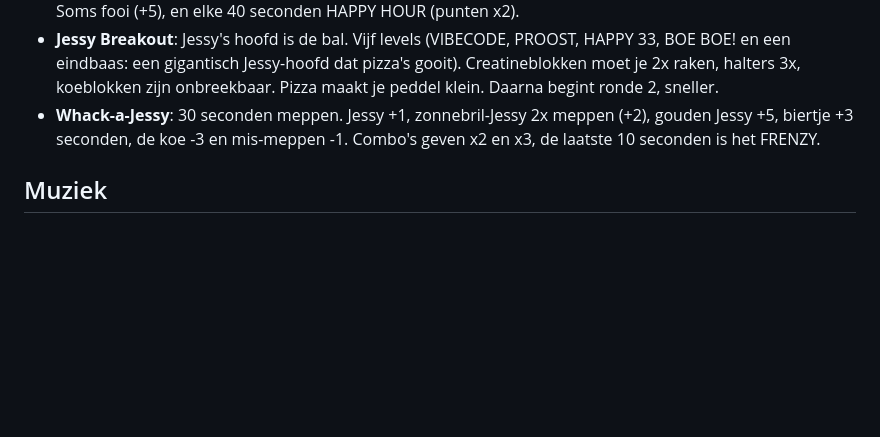
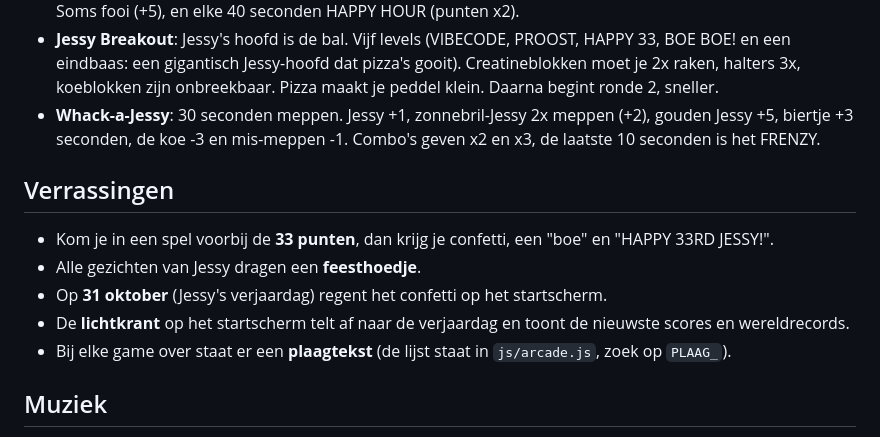
Before and after one commit to timmetje241/retro-arcade, a Markdown page: README.md, the part around the change. Drawn GitHub-style; blank space fills up the shorter version.

Commit message:
README: verrassingen beschreven
Co-Authored-By: Claude Opus 5.5 <noreply@anthropic.com>

```diff
--- a/README.md
+++ b/README.md
@@ -40,6 +40,14 @@ Ga daarna naar http://localhost:8765.
 - **Bier Tapper**: tap bier voor de gasten in Cafe Jessy. Een biertje duwt een gast terug; daarna schuift hij het lege glas terug, dat je moet vangen. Studenten zijn snel, opa wil 3 bier en mam wil water (geen bier geven!). Soms fooi (+5), en elke 40 seconden HAPPY HOUR (punten x2).
 - **Jessy Breakout**: Jessy's hoofd is de bal. Vijf levels (VIBECODE, PROOST, HAPPY 33, BOE BOE! en een eindbaas: een gigantisch Jessy-hoofd dat pizza's gooit). Creatineblokken moet je 2x raken, halters 3x, koeblokken zijn onbreekbaar. Pizza maakt je peddel klein. Daarna begint ronde 2, sneller.
 - **Whack-a-Jessy**: 30 seconden meppen. Jessy +1, zonnebril-Jessy 2x meppen (+2), gouden Jessy +5, biertje +3 seconden, de koe -3 en mis-meppen -1. Combo's geven x2 en x3, de laatste 10 seconden is het FRENZY.
+
+## Verrassingen
+
+- Kom je in een spel voorbij de **33 punten**, dan krijg je confetti, een "boe" en "HAPPY 33RD JESSY!".
+- Alle gezichten van Jessy dragen een **feesthoedje**.
+- Op **31 oktober** (Jessy's verjaardag) regent het confetti op het startscherm.
+- De **lichtkrant** op het startscherm telt af naar de verjaardag en toont de nieuwste scores en wereldrecords.
+- Bij elke game over staat er een **plaagtekst** (de lijst staat in `js/arcade.js`, zoek op `PLAAG_`).
 
 ## Muziek
 
```
